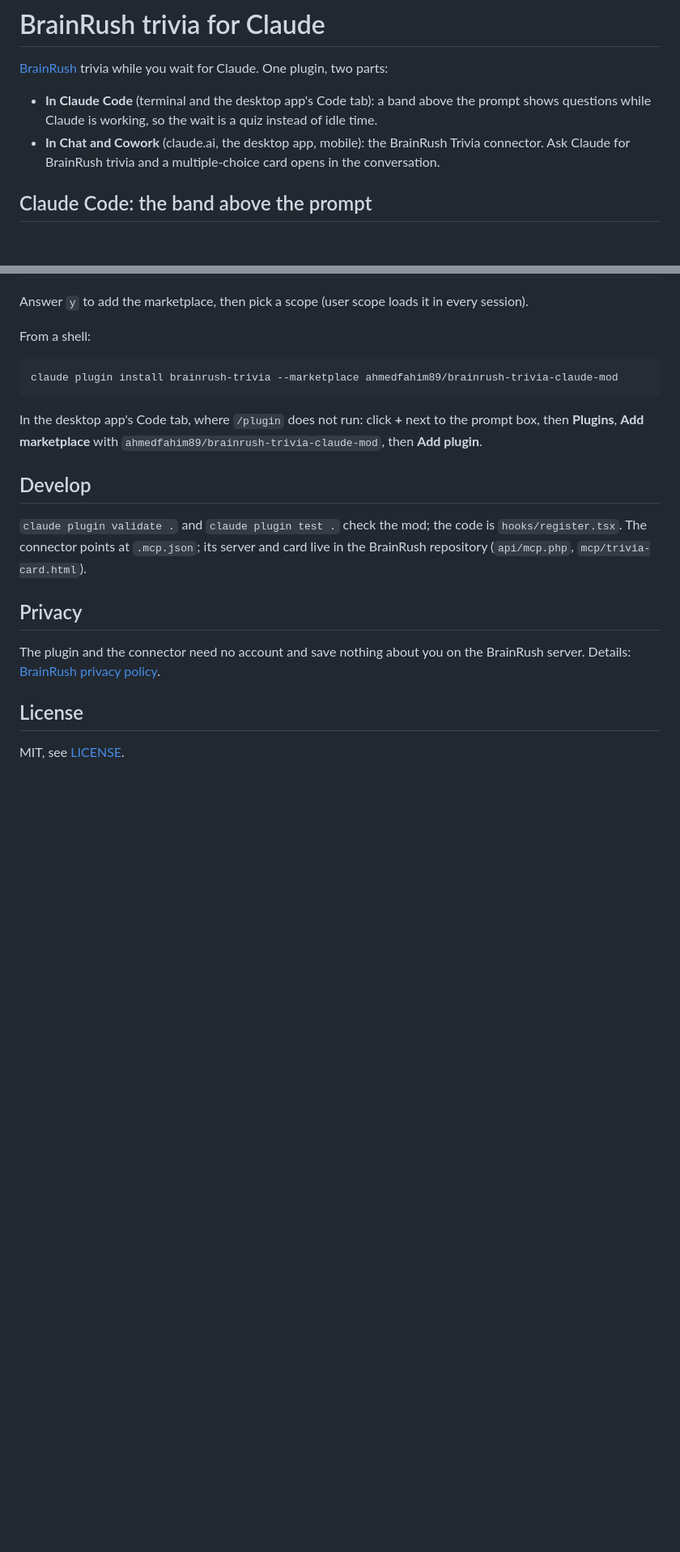
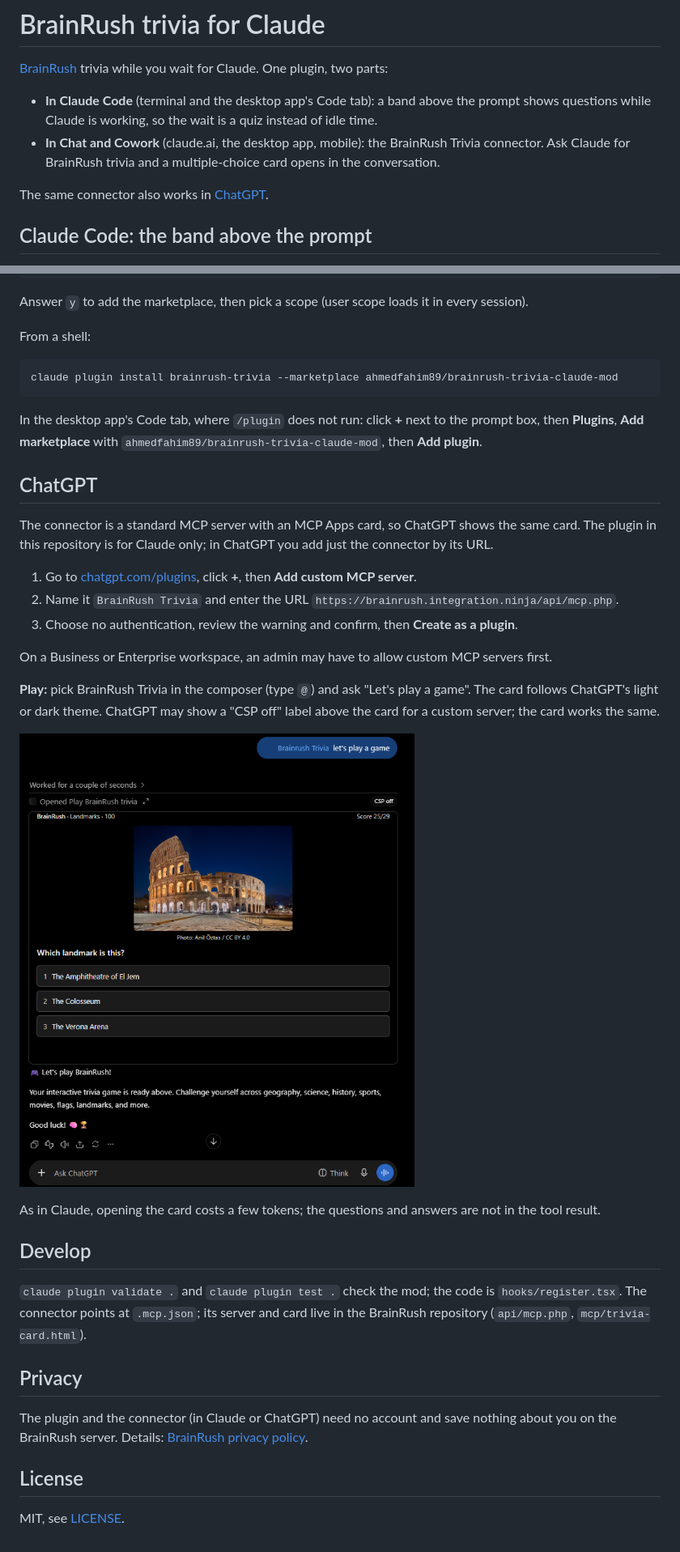
Before and after one commit to ahmedfahim89/brainrush-trivia-claude-mod, a Markdown page: README.md, 2 parts joined by grey strips. Shown at 81% size. GitHub-like rendering; pictures changed too: docs/screenshots/chatgpt-card.png (added); blank space fills up the shorter version.

Commit message:
README: use the connector in ChatGPT
How to add the BrainRush Trivia connector to ChatGPT as a custom MCP
server, with a screenshot of the card there.

Co-Authored-By: Claude Opus 5.5 <noreply@anthropic.com>

```diff
--- a/README.md
+++ b/README.md
@@ -4,6 +4,8 @@
 
 - **In Claude Code** (terminal and the desktop app's Code tab): a band above the prompt shows questions while Claude is working, so the wait is a quiz instead of idle time.
 - **In Chat and Cowork** (claude.ai, the desktop app, mobile): the BrainRush Trivia connector. Ask Claude for BrainRush trivia and a multiple-choice card opens in the conversation.
+
+The same connector also works in [ChatGPT](#chatgpt).
 
 ## Claude Code: the band above the prompt
 
@@ -100,13 +102,29 @@ claude plugin install brainrush-trivia --marketplace ahmedfahim89/brainrush-triv
 
 In the desktop app's Code tab, where `/plugin` does not run: click **+** next to the prompt box, then **Plugins**, **Add marketplace** with `ahmedfahim89/brainrush-trivia-claude-mod`, then **Add plugin**.
 
+## ChatGPT
+
+The connector is a standard MCP server with an MCP Apps card, so ChatGPT shows the same card. The plugin in this repository is for Claude only; in ChatGPT you add just the connector by its URL.
+
+1. Go to [chatgpt.com/plugins](https://chatgpt.com/plugins), click **+**, then **Add custom MCP server**.
+2. Name it `BrainRush Trivia` and enter the URL `https://brainrush.integration.ninja/api/mcp.php`.
+3. Choose no authentication, review the warning and confirm, then **Create as a plugin**.
+
+On a Business or Enterprise workspace, an admin may have to allow custom MCP servers first.
+
+**Play:** pick BrainRush Trivia in the composer (type `@`) and ask "Let's play a game". The card follows ChatGPT's light or dark theme. ChatGPT may show a "CSP off" label above the card for a custom server; the card works the same.
+
+![The BrainRush trivia card in ChatGPT in dark mode: a Landmarks question with a photo of the Colosseum and three answer buttons, Score 25/29](docs/screenshots/chatgpt-card.png)
+
+As in Claude, opening the card costs a few tokens; the questions and answers are not in the tool result.
+
 ## Develop
 
 `claude plugin validate .` and `claude plugin test .` check the mod; the code is `hooks/register.tsx`. The connector points at `.mcp.json`; its server and card live in the BrainRush repository (`api/mcp.php`, `mcp/trivia-card.html`).
 
 ## Privacy
 
-The plugin and the connector need no account and save nothing about you on the BrainRush server. Details: [BrainRush privacy policy](https://brainrush.integration.ninja/privacy.html#claude).
+The plugin and the connector (in Claude or ChatGPT) need no account and save nothing about you on the BrainRush server. Details: [BrainRush privacy policy](https://brainrush.integration.ninja/privacy.html#claude).
 
 ## License
 
```
